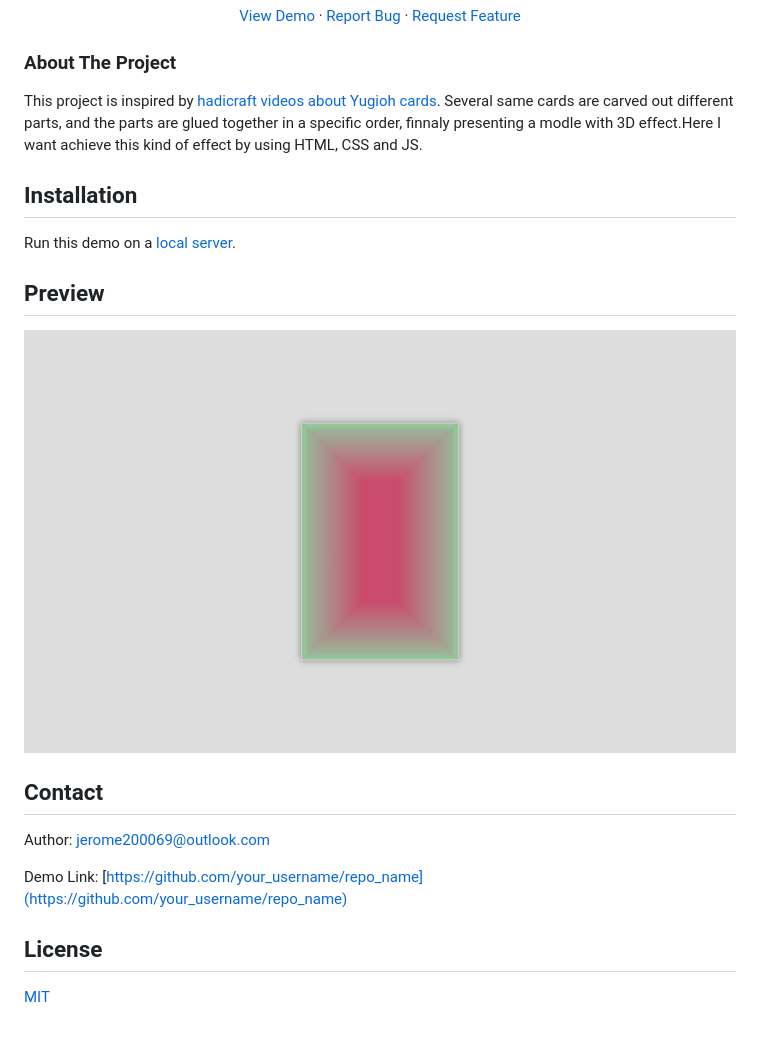
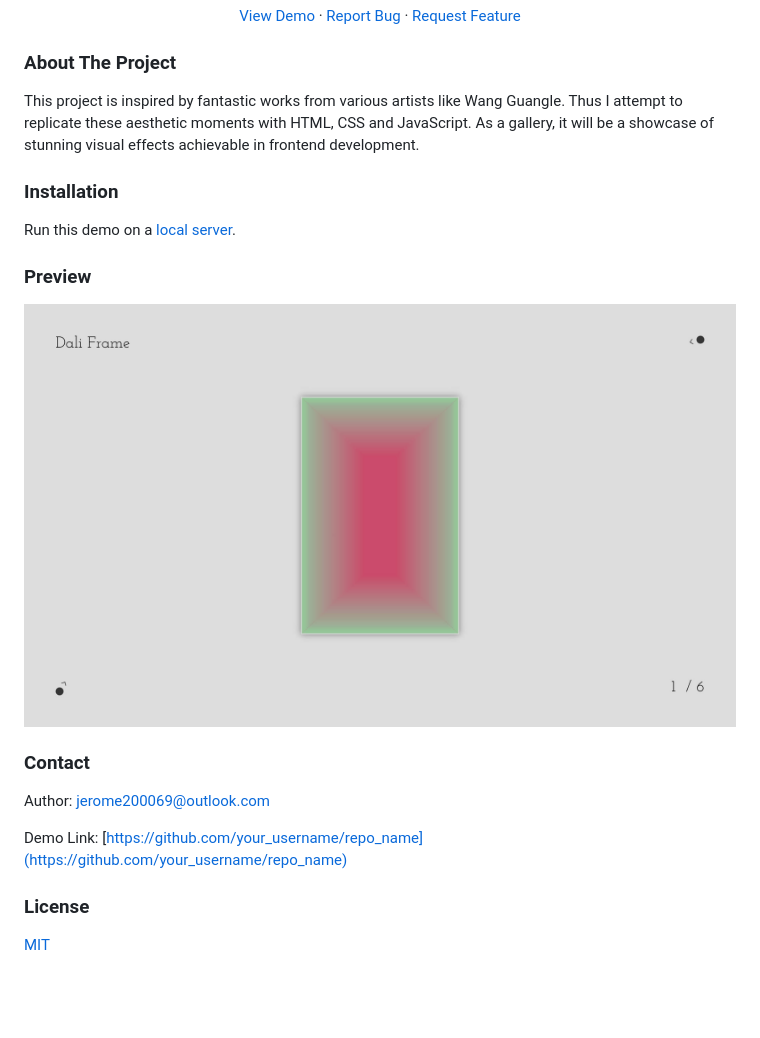
Before and after one commit to JeromeJoh/dali-frame, a Markdown page: README.md, the part around the change. Rendered like a GitHub page; pictures changed too: images/preview-1.jpg; blank space fills up the shorter version.

Commit message:
docs: rewrite readme file

```diff
--- a/README.md
+++ b/README.md
@@ -20,22 +20,22 @@
 
 ### About The Project
 
-This project is inspired by [hadicraft videos about Yugioh cards](https://www.bilibili.com/video/BV1RW41167n8/?share_source=copy_web&vd_source=140f65e67f08ae8d9864ad5c35758947). Several same cards are carved out different parts, and the parts are glued together in a specific order, finnaly presenting a modle with 3D effect.Here I want achieve this kind of effect by using HTML, CSS and JS.
+This project is inspired by fantastic works from various artists like Wang Guangle. Thus I attempt to replicate these aesthetic moments with HTML, CSS and JavaScript. As a gallery, it will be a showcase of stunning visual effects achievable in frontend development.
 
-## Installation
+### Installation
 
 Run this demo on a [local server](https://developer.mozilla.org/en-US/docs/Learn/Common_questions/Tools_and_setup/set_up_a_local_testing_server).
 
-## Preview
+### Preview
 
 ![preview](./images/preview-1.jpg)
 
-## Contact
+### Contact
 
 Author: [jerome200069@outlook.com](mailto:jerome200069@outlook.com)
 
 Demo Link: [https://github.com/your_username/repo_name](https://github.com/your_username/repo_name)
 
-## License
+### License
 
 [MIT](LICENSE)
```
